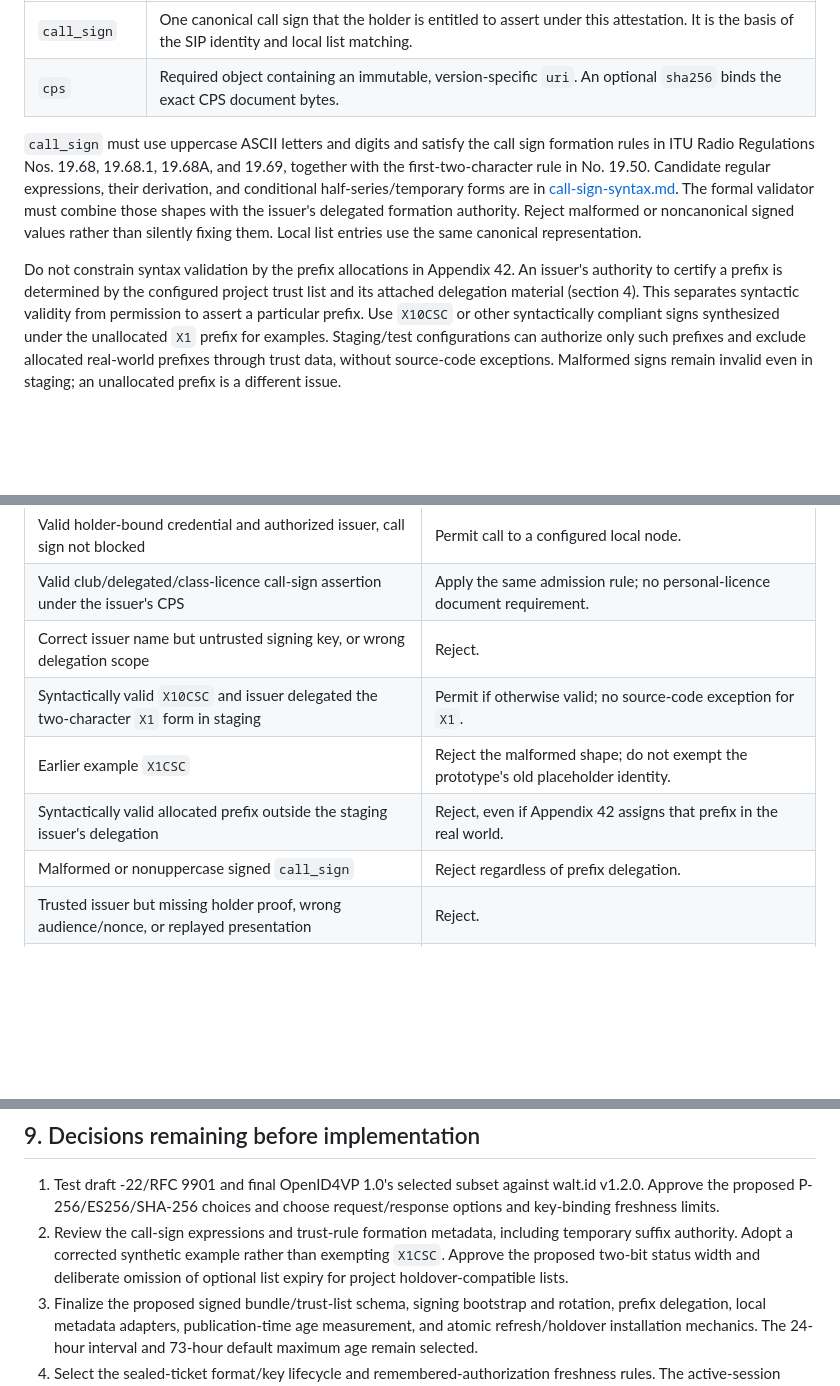
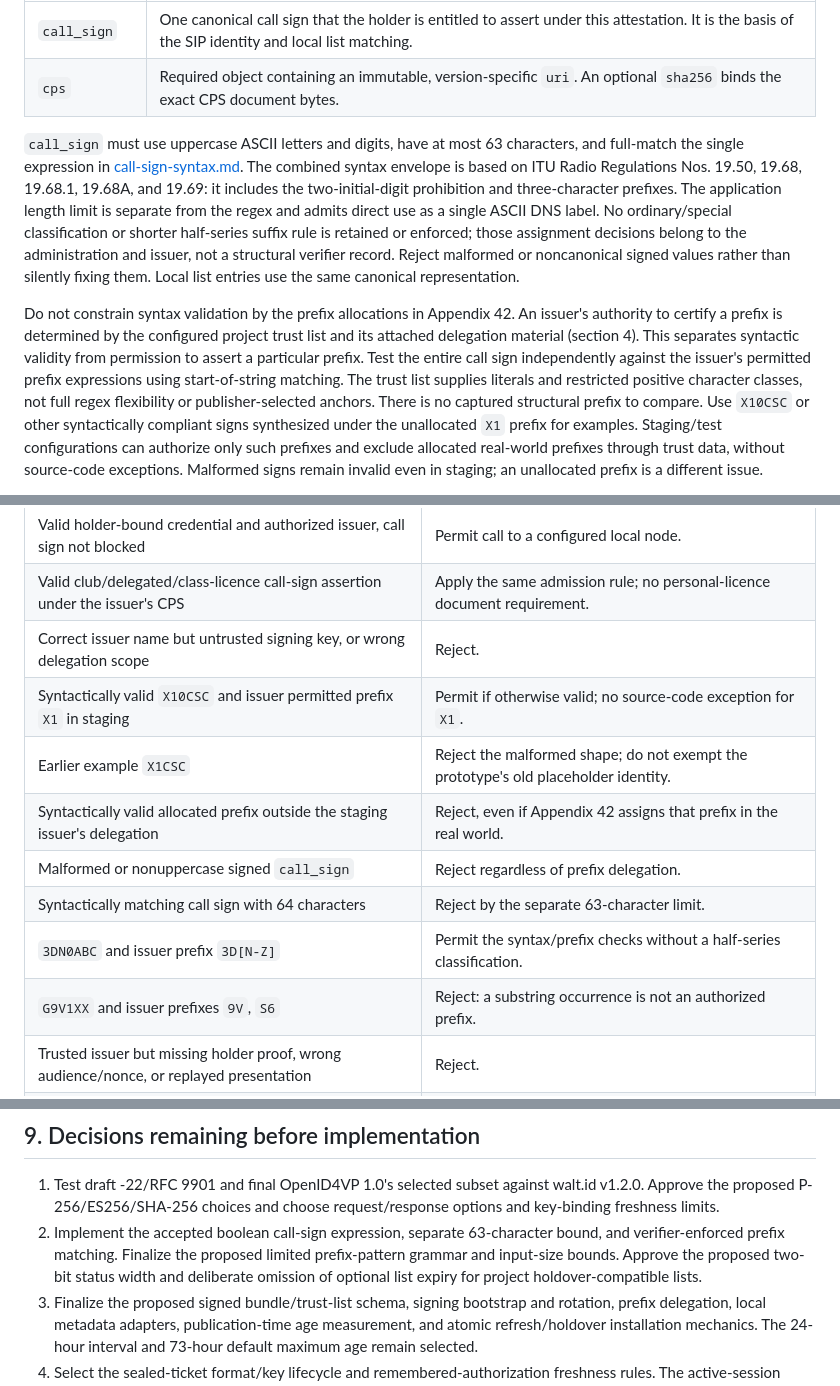
Before and after one commit to callsignconnect/csc-asl3, a Markdown page: docs/credential-profile-and-authorization-policy.md, 3 parts joined by grey strips. GitHub-like rendering; blank space fills up the shorter version.

Commit message:
Simplify call-sign validation and restrict issuer prefix patterns

```diff
--- a/docs/credential-profile-and-authorization-policy.md
+++ b/docs/credential-profile-and-authorization-policy.md
@@ -160,12 +160,15 @@ covered by the issuer signature and must be disclosed during presentation.
 | `call_sign` | One canonical call sign that the holder is entitled to assert under this attestation. It is the basis of the SIP identity and local list matching. |
 | `cps` | Required object containing an immutable, version-specific `uri`. An optional `sha256` binds the exact CPS document bytes. |
 
-`call_sign` must use uppercase ASCII letters and digits and satisfy the call
-sign formation rules in ITU Radio Regulations Nos. 19.68, 19.68.1, 19.68A, and
-19.69, together with the first-two-character rule in No. 19.50. Candidate
-regular expressions, their derivation, and conditional half-series/temporary
-forms are in [call-sign-syntax.md](call-sign-syntax.md). The formal validator
-must combine those shapes with the issuer's delegated formation authority.
+`call_sign` must use uppercase ASCII letters and digits, have at most 63
+characters, and full-match the single expression in
+[call-sign-syntax.md](call-sign-syntax.md). The combined syntax envelope is
+based on ITU Radio Regulations Nos. 19.50, 19.68, 19.68.1, 19.68A, and 19.69:
+it includes the two-initial-digit prohibition and three-character prefixes.
+The application length limit is separate from the regex and admits direct
+use as a single ASCII DNS label. No ordinary/special classification or shorter
+half-series suffix rule is retained or enforced; those assignment decisions
+belong to the administration and issuer, not a structural verifier record.
 Reject malformed or noncanonical signed values rather than silently fixing
 them. Local list entries use the same canonical representation.
 
@@ -173,6 +176,10 @@ Do not constrain syntax validation by the prefix allocations in Appendix 42.
 An issuer's authority to certify a prefix is determined by the configured
 project trust list and its attached delegation material (section 4). This
 separates syntactic validity from permission to assert a particular prefix.
+Test the entire call sign independently against the issuer's permitted prefix
+expressions using start-of-string matching. The trust list supplies literals
+and restricted positive character classes, not full regex flexibility or
+publisher-selected anchors. There is no captured structural prefix to compare.
 Use `X10CSC` or other syntactically compliant signs synthesized under the
 unallocated `X1` prefix for examples. Staging/test configurations can authorize
 only such prefixes and exclude allocated real-world prefixes through trust
@@ -767,10 +776,13 @@ These are future integration-test requirements, not tests already executed.
 | Valid holder-bound credential and authorized issuer, call sign not blocked | Permit call to a configured local node. |
 | Valid club/delegated/class-licence call-sign assertion under the issuer's CPS | Apply the same admission rule; no personal-licence document requirement. |
 | Correct issuer name but untrusted signing key, or wrong delegation scope | Reject. |
-| Syntactically valid `X10CSC` and issuer delegated the two-character `X1` form in staging | Permit if otherwise valid; no source-code exception for `X1`. |
+| Syntactically valid `X10CSC` and issuer permitted prefix `X1` in staging | Permit if otherwise valid; no source-code exception for `X1`. |
 | Earlier example `X1CSC` | Reject the malformed shape; do not exempt the prototype's old placeholder identity. |
 | Syntactically valid allocated prefix outside the staging issuer's delegation | Reject, even if Appendix 42 assigns that prefix in the real world. |
 | Malformed or nonuppercase signed `call_sign` | Reject regardless of prefix delegation. |
+| Syntactically matching call sign with 64 characters | Reject by the separate 63-character limit. |
+| `3DN0ABC` and issuer prefix `3D[N-Z]` | Permit the syntax/prefix checks without a half-series classification. |
+| `G9V1XX` and issuer prefixes `9V`, `S6` | Reject: a substring occurrence is not an authorized prefix. |
 | Trusted issuer but missing holder proof, wrong audience/nonce, or replayed presentation | Reject. |
 | Credential outside its assertion interval, revoked/suspended in the accepted snapshot, or required material unverifiable | Reject without an on-demand issuer/status fetch. |
 | Automatic refresh fails twice; authenticated snapshot is 72 hours old in normal mode | Accept the cache within the 73-hour limit, subject to other checks. |
@@ -800,10 +812,11 @@ These are future integration-test requirements, not tests already executed.
 1. Test draft -22/RFC 9901 and final OpenID4VP 1.0's selected subset against
    walt.id v1.2.0. Approve the proposed P-256/ES256/SHA-256 choices and choose
    request/response options and key-binding freshness limits.
-2. Review the call-sign expressions and trust-rule formation metadata, including
-   temporary suffix authority. Adopt a corrected synthetic example rather than
-   exempting `X1CSC`. Approve the proposed two-bit status width and deliberate
-   omission of optional list expiry for project holdover-compatible lists.
+2. Implement the accepted boolean call-sign expression, separate 63-character
+   bound, and verifier-enforced prefix matching. Finalize the proposed limited
+   prefix-pattern grammar and input-size bounds. Approve the proposed two-bit
+   status width and deliberate omission of optional list expiry for project
+   holdover-compatible lists.
 3. Finalize the proposed signed bundle/trust-list schema, signing bootstrap and
    rotation, prefix delegation, local metadata adapters, publication-time age
    measurement, and atomic refresh/holdover installation mechanics. The
```
Also changed, not shown: other parts of docs/credential-profile-and-authorization-policy.md (+4 -2 lines), docs/call-sign-syntax.md (+111 -105 lines), docs/verifier-bundle-format.md (+12 -14 lines).
